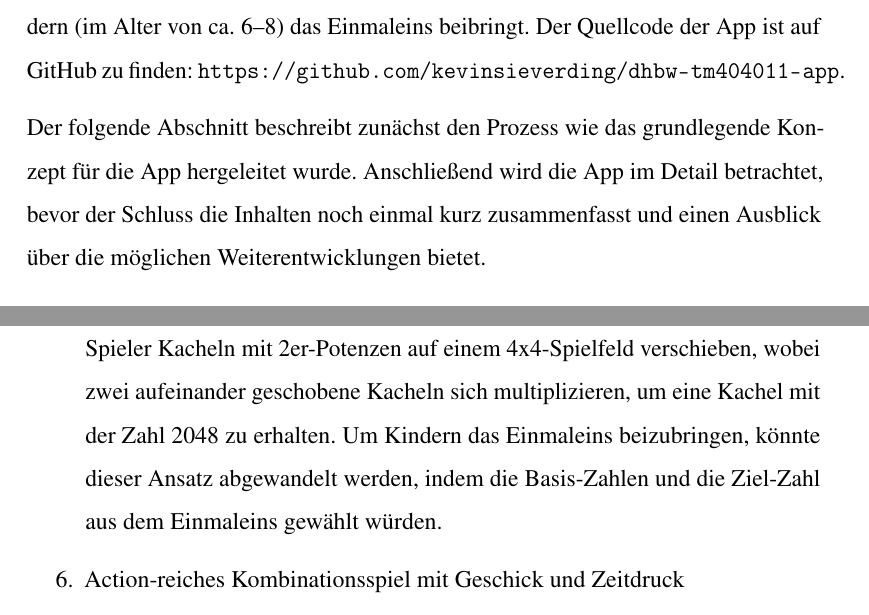
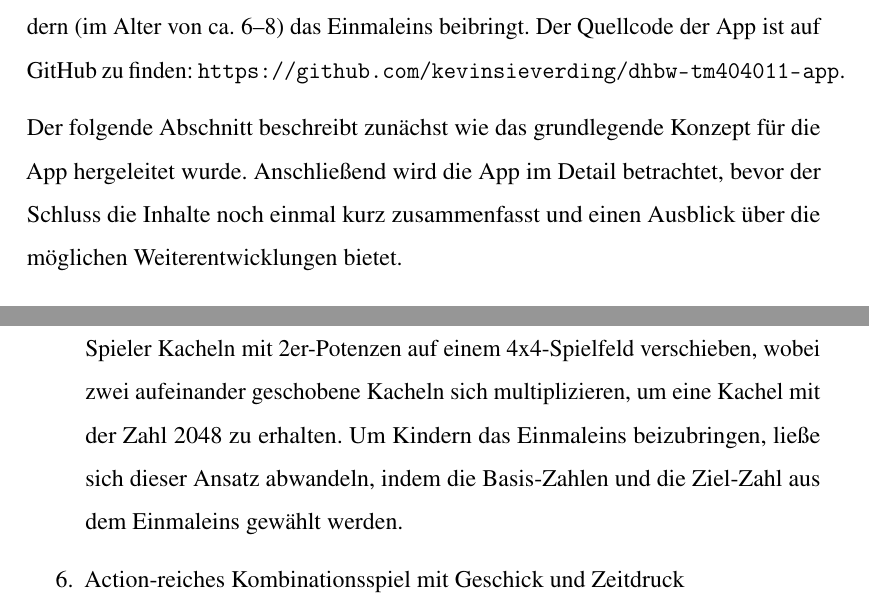
Before and after one commit to kevinsieverding/dhbw-tm404011-projektdokumentation, a LaTeX document (index.tex, which reads content/01-introduction.tex): two parts of pages 3 and 7 of 14, joined at a grey line, cut so that both start at the same text. Compiled offline with pdfLaTeX.

Commit message:
feat(content): next review

```diff
--- a/content/01-introduction.tex
+++ b/content/01-introduction.tex
@@ -6,8 +6,8 @@ Der folgende Text dient der Dokumentation eines Programmierprojekts, welches im
 Es galt mittels des Frameworks \emph{flutter}\footnote{\url{https://flutter.dev/}} eine Mobile-App zu entwickeln, welche Kindern (im Alter von ca. 6--8) das Einmaleins beibringt.
 Der Quellcode der App ist auf GitHub zu finden: \url{https://github.com/kevinsieverding/dhbw-tm404011-app}.
 
-Der folgende Abschnitt beschreibt zunächst den Prozess wie das grundlegende Konzept für die App hergeleitet wurde.
-Anschließend wird die App im Detail betrachtet, bevor der Schluss die Inhalten noch einmal kurz zusammenfasst und einen Ausblick über die möglichen Weiterentwicklungen bietet.
+Der folgende Abschnitt beschreibt zunächst wie das grundlegende Konzept für die App hergeleitet wurde.
+Anschließend wird die App im Detail betrachtet, bevor der Schluss die Inhalte noch einmal kurz zusammenfasst und einen Ausblick über die möglichen Weiterentwicklungen bietet.
 
 \section{Methode}
 
@@ -100,7 +100,7 @@ Im Folgenden möchte ich auf jeden Ansatz kurz eingehen und anschließend darleg
   \item Kombinationsspiel nach dem Vorbild von 2048
 
   Auch dieser Ansatz zieht Inspiration aus einem Videospiel. Bei \emph{2048}\footnote{\url{https://play2048.co/}} können Spieler Kacheln mit 2er-Potenzen auf einem 4x4-Spielfeld verschieben, wobei zwei aufeinander geschobene Kacheln sich multiplizieren, um eine Kachel mit der Zahl 2048 zu erhalten.
-  Um Kindern das Einmaleins beizubringen, könnte dieser Ansatz abgewandelt werden, indem die Basis-Zahlen und die Ziel-Zahl aus dem Einmaleins gewählt würden.
+  Um Kindern das Einmaleins beizubringen, ließe sich dieser Ansatz abwandeln, indem die Basis-Zahlen und die Ziel-Zahl aus dem Einmaleins gewählt werden.
 
   \item Action-reiches Kombinationsspiel mit Geschick und Zeitdruck
 
```
Also changed, not shown: content/01-introduction.tex (4 more changed lines).
